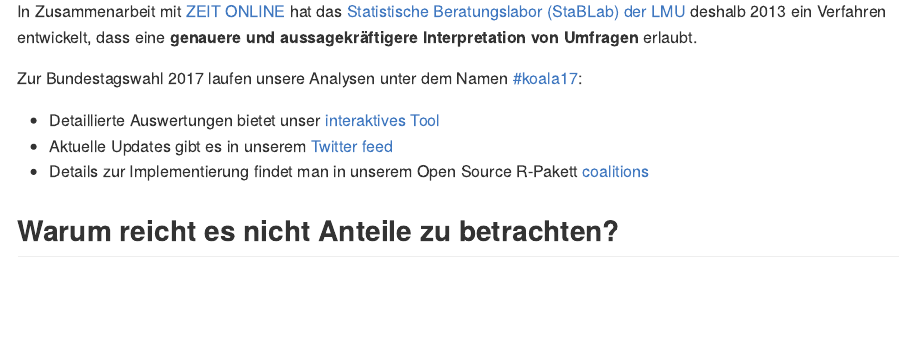
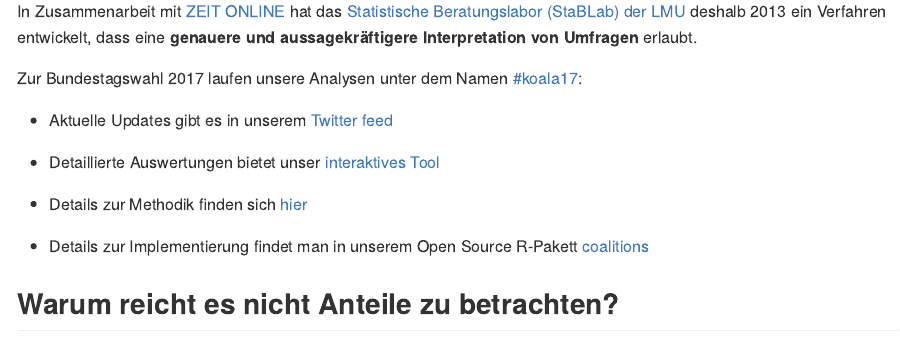
Before and after one commit to adibender/coalitions, an R Markdown document (vignettes/KOALA.Rmd): the page in a window 1100 px wide, from 600 px down. Rendered offline with R 4.5, knitr and Pandoc, with nearby package versions; the code chunks are not run, so their results and figures are left out.

Commit message:
Added methods link to KOALA blog post

```diff
--- a/vignettes/KOALA.Rmd
+++ b/vignettes/KOALA.Rmd
@@ -51,8 +51,12 @@ aussagekräftigere Interpretation von Umfragen** erlaubt.
 Zur Bundestagswahl 2017 laufen unsere Analysen unter dem Namen
 [\#koala17](http://koala.stat.uni-muenchen.de/):
 
+- Aktuelle Updates gibt es in unserem [Twitter feed](https://twitter.com/KOALA_LMU)
+
 - Detaillierte Auswertungen bietet unser [interaktives Tool](http://koala.stat.uni-muenchen.de/)
-- Aktuelle Updates gibt es in unserem [Twitter feed](https://twitter.com/KOALA_LMU)
+
+- Details zur Methodik finden sich [hier](http://www.stablab.stat.uni-muenchen.de/forschung/koala/methodik.pdf)
+
 - Details zur Implementierung findet man in
 unserem Open Source R-Pakett [coalitions](https://adibender.github.io/coalitions/)
 
```
Also changed, not shown: README.md, 8 other files.
